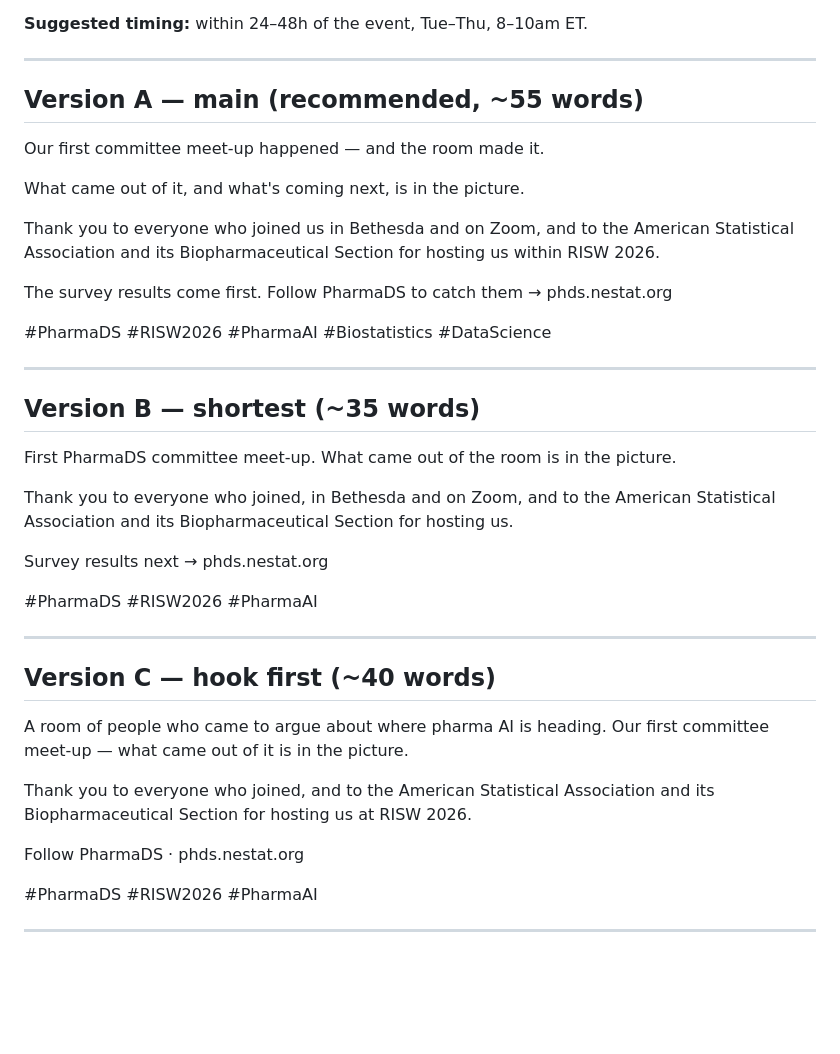
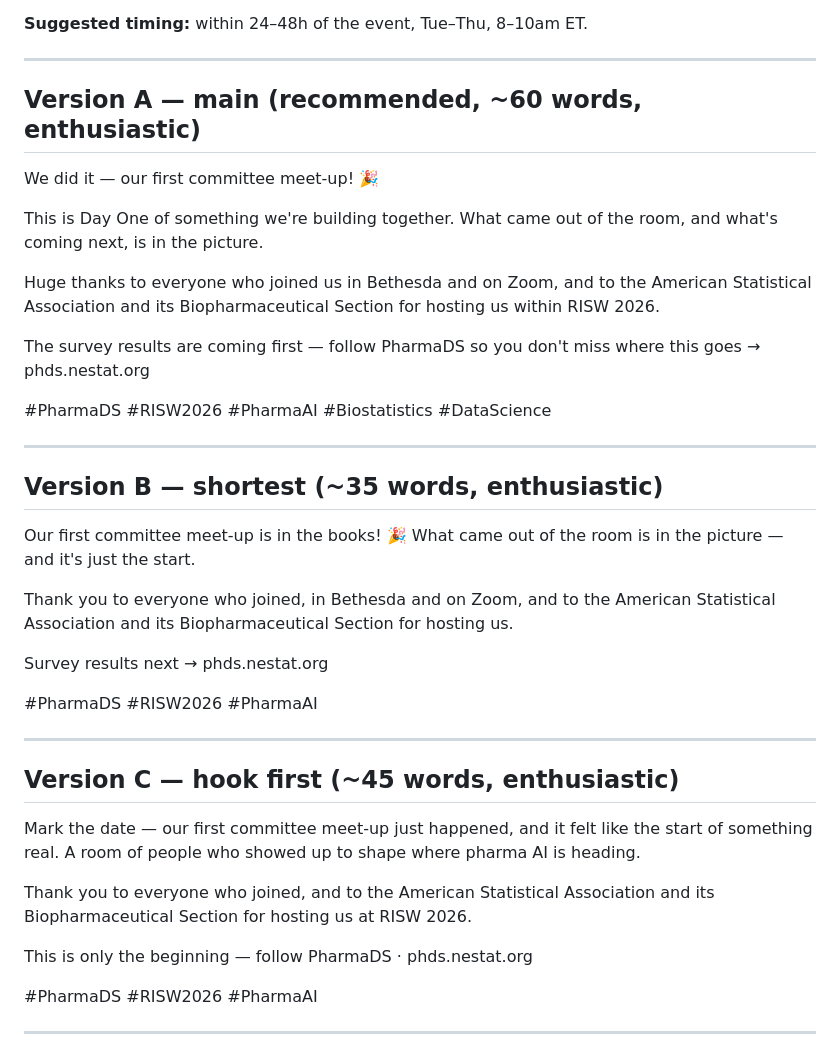
Before and after one commit to helloysz/Pharma-DS-Website-test, a Markdown page: social/2026-09-16-risw-roundtable/post-01-group-photo.md, the part around the change. GitHub-like rendering; blank space fills up the shorter version.

Commit message:
Make post 1 copy more enthusiastic, framed as a milestone and a start
Reworded all three post-01 versions as a celebration of the first
committee meet-up rather than a plain recap, and framed it explicitly as
day one of the PharmaDS journey rather than a closed event. Kept the
ASA/RISW thanks, the soft heads-up on what's coming, and hashtags
unchanged.

Co-Authored-By: Claude Sonnet 5 <noreply@anthropic.com>
Claude-Session: https://claude.ai/code/session_01T6bZZ7LoazGs74sY3LzxVU

```diff
--- a/social/2026-09-16-risw-roundtable/post-01-group-photo.md
+++ b/social/2026-09-16-risw-roundtable/post-01-group-photo.md
@@ -15,24 +15,27 @@ out of the room, and what's coming next. The one exception is a small "Bethesda,
 
 ---
 
-## Version A — main (recommended, ~55 words)
+## Version A — main (recommended, ~60 words, enthusiastic)
 
-Our first committee meet-up happened — and the room made it.
+We did it — our first committee meet-up! 🎉
 
-What came out of it, and what's coming next, is in the picture.
+This is Day One of something we're building together. What came out of the room, and what's
+coming next, is in the picture.
 
-Thank you to everyone who joined us in Bethesda and on Zoom, and to the American Statistical
+Huge thanks to everyone who joined us in Bethesda and on Zoom, and to the American Statistical
 Association and its Biopharmaceutical Section for hosting us within RISW 2026.
 
-The survey results come first. Follow PharmaDS to catch them → phds.nestat.org
+The survey results are coming first — follow PharmaDS so you don't miss where this goes →
+phds.nestat.org
 
 #PharmaDS #RISW2026 #PharmaAI #Biostatistics #DataScience
 
 ---
 
-## Version B — shortest (~35 words)
+## Version B — shortest (~35 words, enthusiastic)
 
-First PharmaDS committee meet-up. What came out of the room is in the picture.
+Our first committee meet-up is in the books! 🎉 What came out of the room is in the picture —
+and it's just the start.
 
 Thank you to everyone who joined, in Bethesda and on Zoom, and to the American Statistical
 Association and its Biopharmaceutical Section for hosting us.
@@ -43,15 +46,15 @@ Survey results next → phds.nestat.org
 
 ---
 
-## Version C — hook first (~40 words)
+## Version C — hook first (~45 words, enthusiastic)
 
-A room of people who came to argue about where pharma AI is heading. Our first committee meet-up —
-what came out of it is in the picture.
+Mark the date — our first committee meet-up just happened, and it felt like the start of
+something real. A room of people who showed up to shape where pharma AI is heading.
 
 Thank you to everyone who joined, and to the American Statistical Association and its
 Biopharmaceutical Section for hosting us at RISW 2026.
 
-Follow PharmaDS · phds.nestat.org
+This is only the beginning — follow PharmaDS · phds.nestat.org
 
 #PharmaDS #RISW2026 #PharmaAI
 
```
